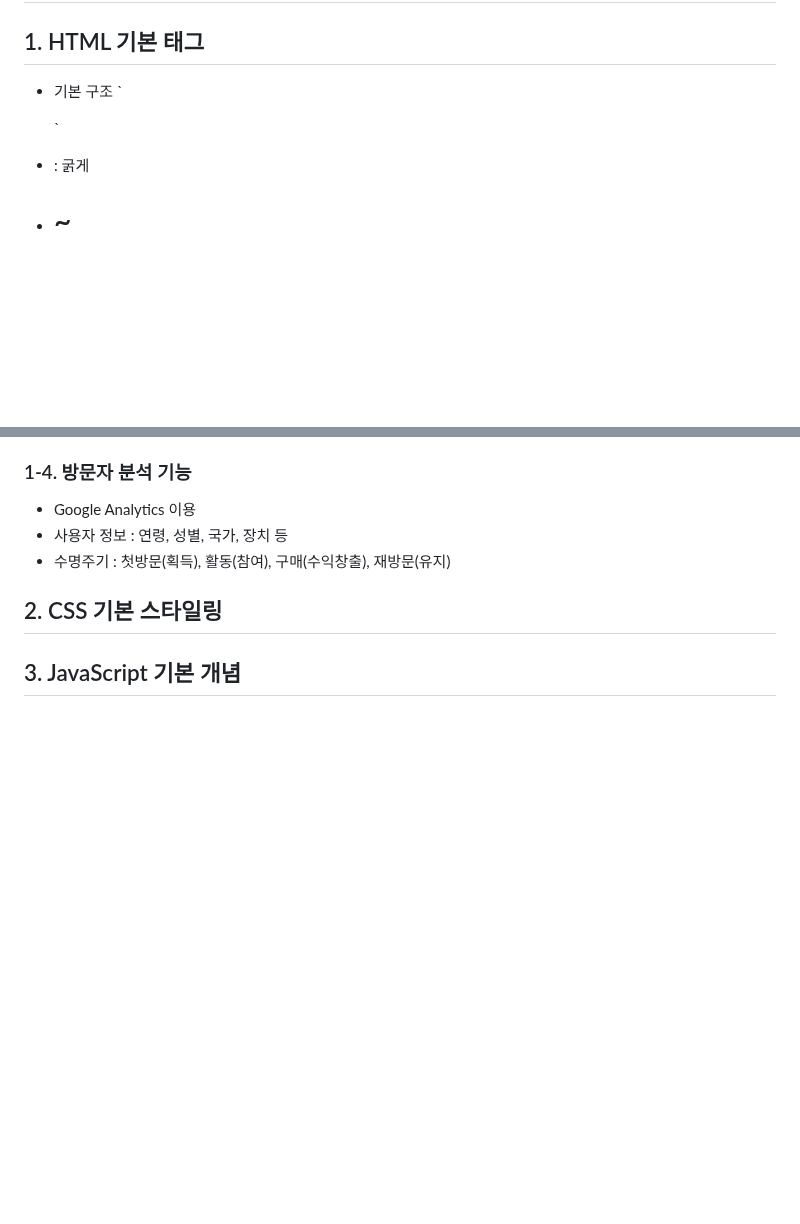
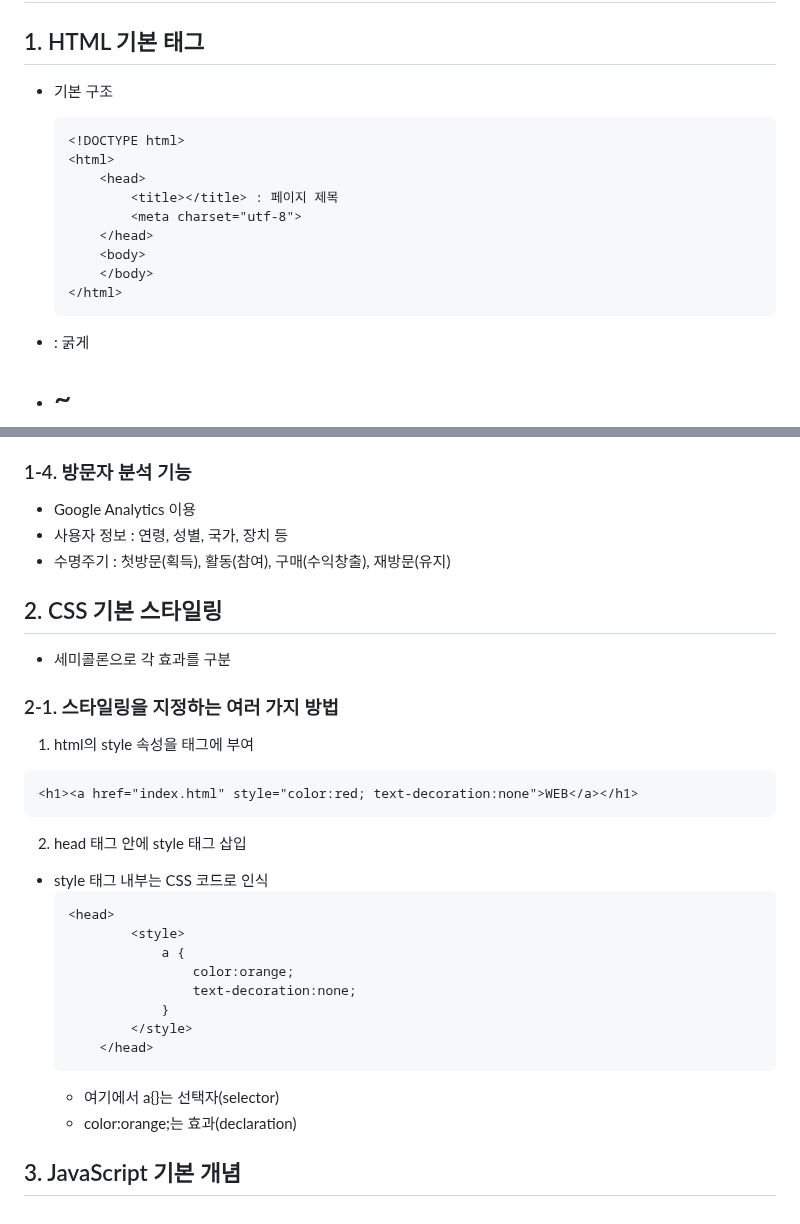
Before and after one commit to whistillage/web-basics, a Markdown page: README.md, 2 parts joined by grey strips. Drawn GitHub-style; blank space fills up the shorter version.

Commit message:
docs: update README with CSS styling methods
스타일링을 지정하는 여러 가지 방법 추가

````diff
--- a/README.md
+++ b/README.md
@@ -5,7 +5,8 @@
 
 ## 1. HTML 기본 태그
 - 기본 구조
-    `<!DOCTYPE html>
+    ```html
+    <!DOCTYPE html>
     <html>
         <head>
             <title></title> : 페이지 제목
@@ -13,7 +14,8 @@
         </head>
         <body>
         </body>
-    </html>`
+    </html>
+    ```
 
 - <strong></strong> : 굵게
 - <h1> ~ <h6></h1> ~ </h6> : 제목 강조
@@ -79,5 +81,27 @@
 - 수명주기 : 첫방문(획득), 활동(참여), 구매(수익창출), 재방문(유지)
 
 ## 2. CSS 기본 스타일링
+- 세미콜론으로 각 효과를 구분
+
+### 2-1. 스타일링을 지정하는 여러 가지 방법
+1. html의 style 속성을 태그에 부여
+```html
+<h1><a href="index.html" style="color:red; text-decoration:none">WEB</a></h1>
+```
+
+2. head 태그 안에 style 태그 삽입
+- style 태그 내부는 CSS 코드로 인식
+    ```html
+    <head>
+            <style>
+                a {
+                    color:orange;
+                    text-decoration:none;
+                }
+            </style>
+        </head>
+    ```
+    - 여기에서 a{}는 선택자(selector)
+    - color:orange;는 효과(declaration)
 
 ## 3. JavaScript 기본 개념
````
